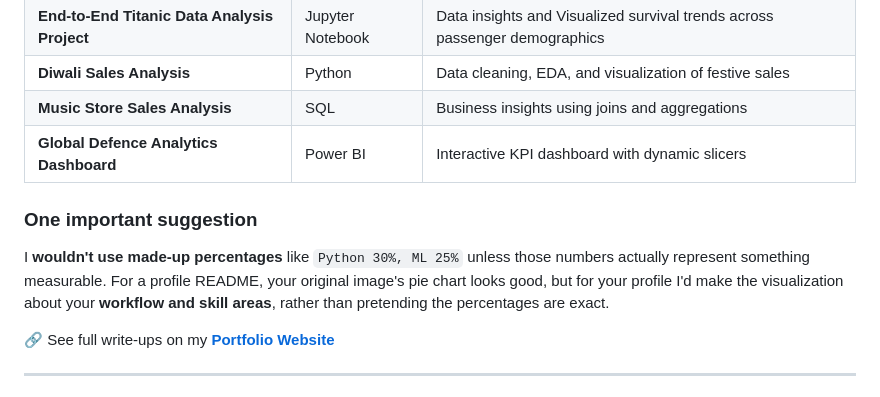
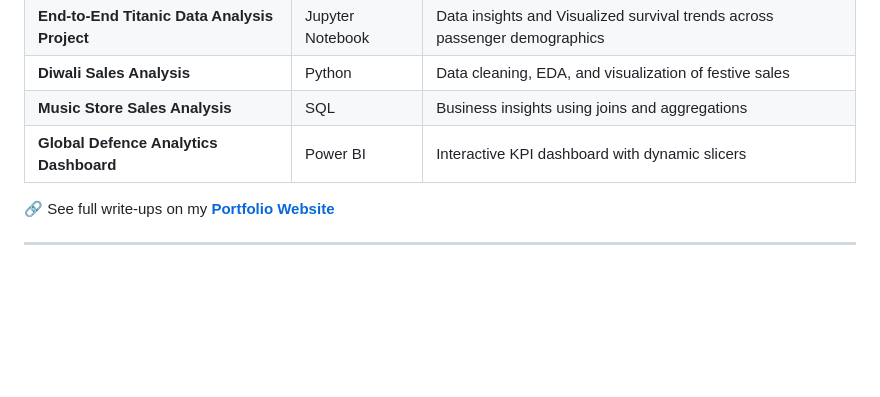
Before and after one commit to vikas-analytics/vikas-analytics, a Markdown page: README.md, the part around the change. GitHub-like rendering; blank space fills up the shorter version.

```diff
--- a/README.md
+++ b/README.md
@@ -63,9 +63,7 @@ Experienced in data cleaning, EDA, statistical analysis, visualization, and inte
 | **Global Defence Analytics Dashboard** | Power BI | Interactive KPI dashboard with dynamic slicers |
 
 
-### One important suggestion
 
-I **wouldn't use made-up percentages** like `Python 30%, ML 25%` unless those numbers actually represent something measurable. For a profile README, your original image's pie chart looks good, but for your profile I'd make the visualization about your **workflow and skill areas**, rather than pretending the percentages are exact.
 
 
 
```
